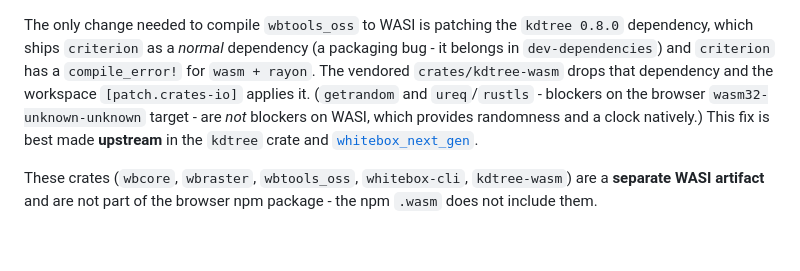
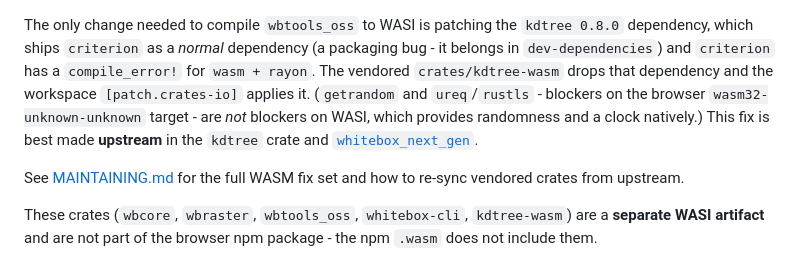
Before and after one commit to opengeos/whitebox-wasm, a Markdown page: README.md, the part around the change. Drawn GitHub-style; blank space fills up the shorter version.

```diff
--- a/README.md
+++ b/README.md
@@ -178,6 +178,8 @@ dependency and the workspace `[patch.crates-io]` applies it. (`getrandom` and
 is best made **upstream** in the `kdtree` crate and
 [`whitebox_next_gen`](https://github.com/jblindsay/whitebox_next_gen).
 
+See [MAINTAINING.md](MAINTAINING.md) for the full WASM fix set and how to re-sync vendored crates from upstream.
+
 These crates (`wbcore`, `wbraster`, `wbtools_oss`, `whitebox-cli`, `kdtree-wasm`)
 are a **separate WASI artifact** and are not part of the browser npm package -
 the npm `.wasm` does not include them.
```
Also changed, not shown: MAINTAINING.md (added, +120 -0 lines).
